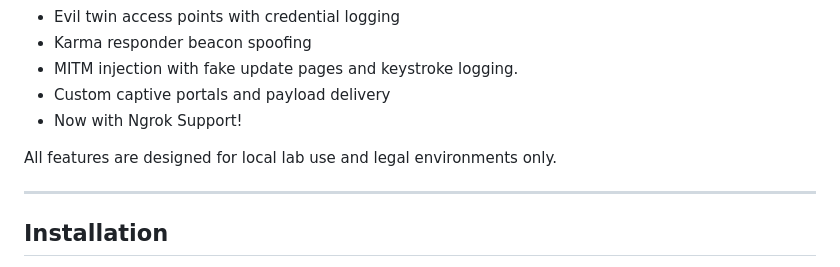
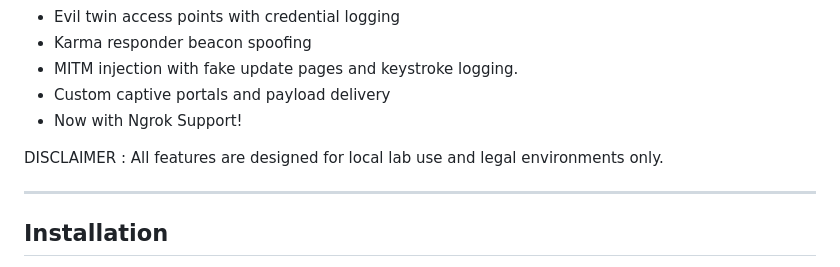
Before and after one commit to ekomsSavior/Jam_fi, a Markdown page: README.md, the part around the change. Drawn GitHub-style.

```diff
--- a/README.md
+++ b/README.md
@@ -20,7 +20,7 @@ Jam_Fi is an offensive wireless toolkit for Kali Linux, built for red team simul
 - Custom captive portals and payload delivery
 - Now with Ngrok Support!
 
-All features are designed for local lab use and legal environments only.
+DISCLAIMER : All features are designed for local lab use and legal environments only.
 
 ---
 
```
